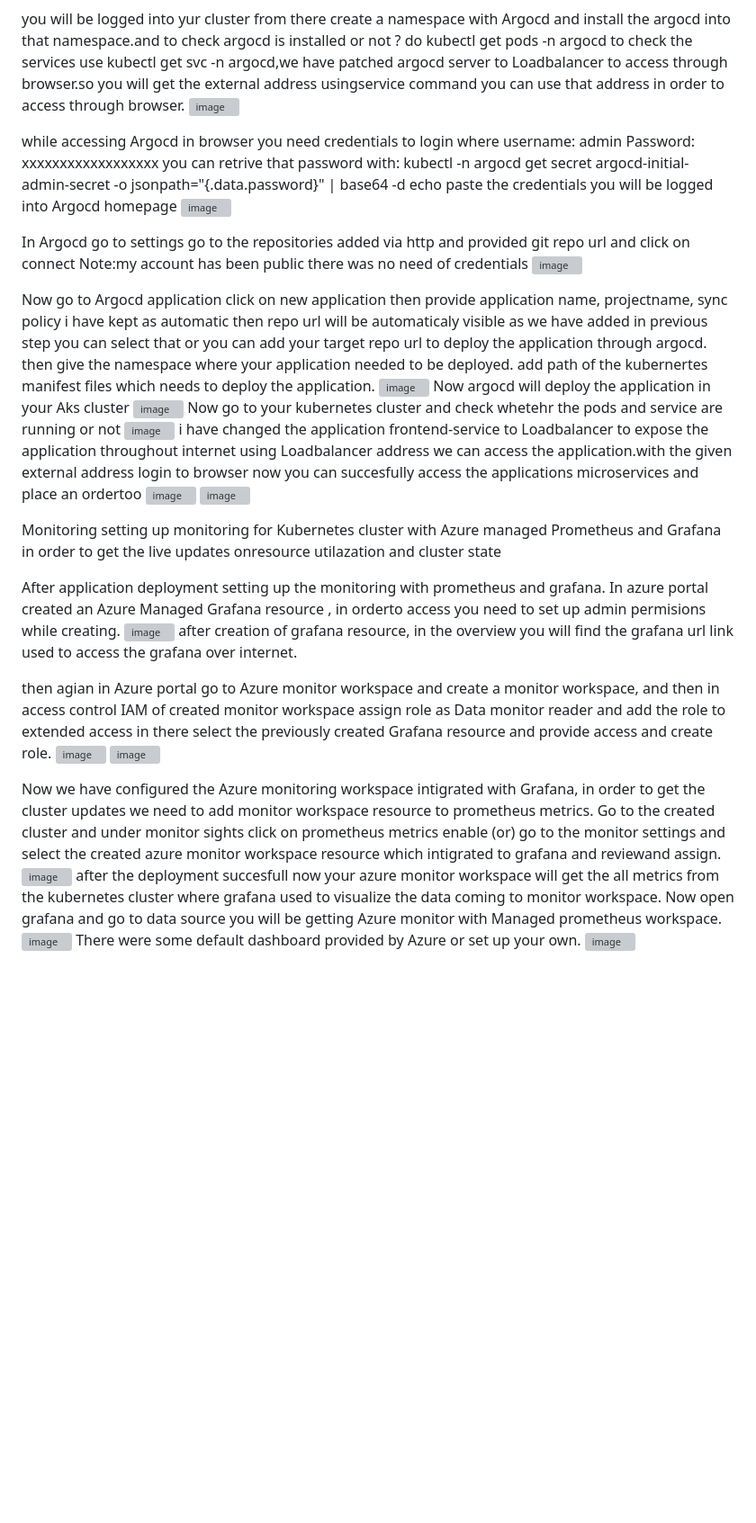
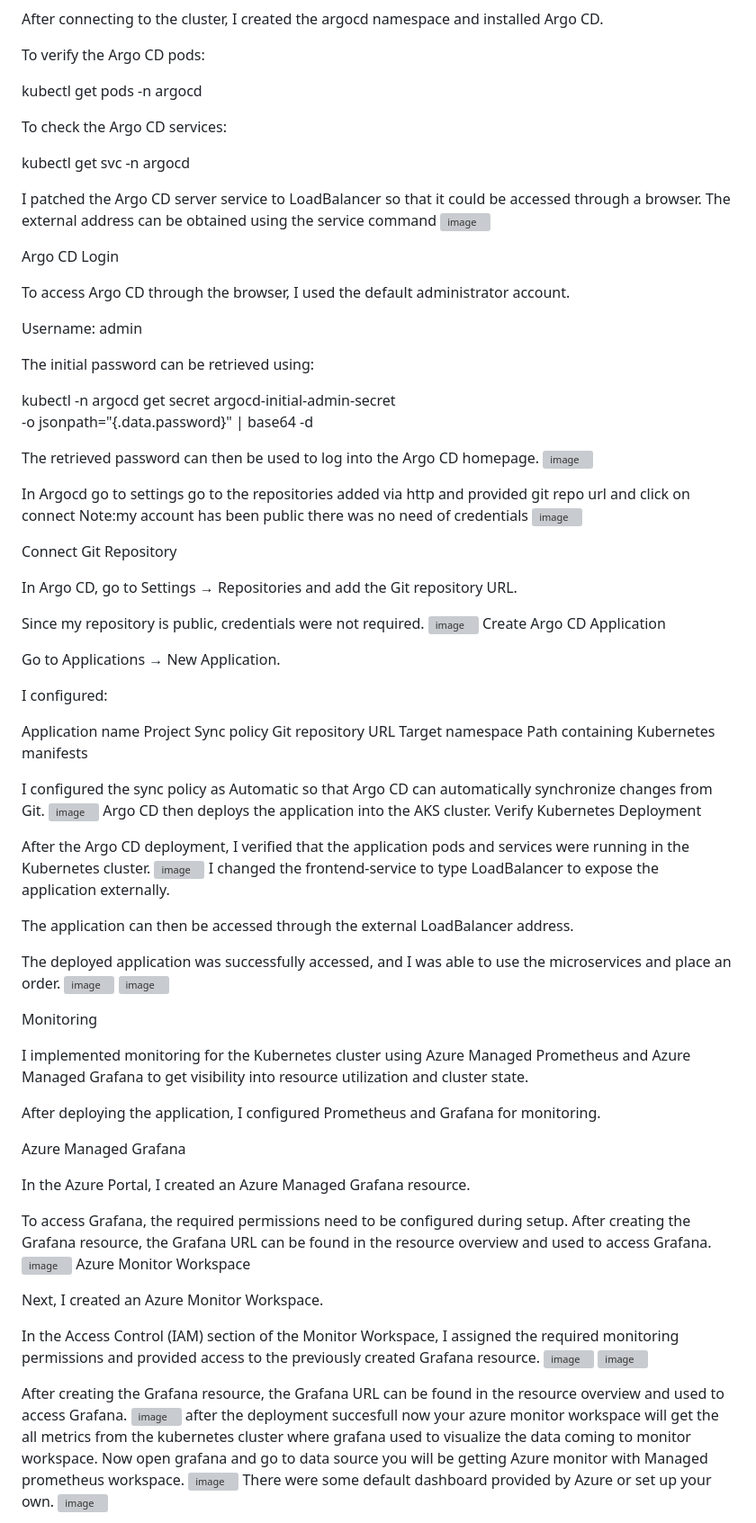
Before and after one commit to nuthan22devops/pythonanime, a Markdown page: README.md, the part around one of its changes. Shown at 90% size. Rendered like a GitHub page; blank space fills up the shorter version; grey boxes are pictures that could not be loaded.

```diff
--- a/README.md
+++ b/README.md
@@ -32,44 +155,92 @@ configure axure cli and aks installfor kubectl on your local machine or any Virt
 <img width="547" height="222" alt="image" src="https://github.com/user-attachments/assets/11b01a8f-1750-418d-9c02-6a1cec0aaeb2" />
 
-you will be logged into yur cluster from there create a namespace with Argocd and install the argocd into that namespace.and to check argocd is installed or not ? do  kubectl get pods -n argocd to check the services use kubectl get svc -n argocd,we have patched argocd server to Loadbalancer to access through browser.so you will get the external address usingservice command you can use that address in order to access through browser.
+After connecting to the cluster, I created the argocd namespace and installed Argo CD.
+
+To verify the Argo CD pods:
+
+kubectl get pods -n argocd
+
+To check the Argo CD services:
+
+kubectl get svc -n argocd
+
+I patched the Argo CD server service to LoadBalancer so that it could be accessed through a browser. The external address can be obtained using the service command
 <img width="1161" height="422" alt="image" src="https://github.com/user-attachments/assets/fcf3f920-cfdf-43a5-8912-2be84d3cf221" />
 
-while accessing Argocd in browser you need credentials to login where
-username: admin
-Password: xxxxxxxxxxxxxxxxxx
-you can retrive that password with: kubectl -n argocd get secret argocd-initial-admin-secret
--o jsonpath="{.data.password}" | base64 -d echo
-paste the credentials you will be logged into Argocd homepage
+Argo CD Login
+
+To access Argo CD through the browser, I used the default administrator account.
+
+Username: admin
+
+The initial password can be retrieved using:
+
+kubectl -n argocd get secret argocd-initial-admin-secret \
+-o jsonpath="{.data.password}" | base64 -d
+
+The retrieved password can then be used to log into the Argo CD homepage.
 <img width="1335" height="687" alt="image" src="https://github.com/user-attachments/assets/6c52319c-fc0e-4744-8a1a-cbe2e0b839f0" />
 
 In Argocd go to settings go to the repositories added via http and provided git repo url and click on connect Note:my account has been public there was no need of credentials
 <img width="1347" height="347" alt="image" src="https://github.com/user-attachments/assets/b5ef6a03-86cf-421e-a8cf-1583cf354d86" />
 
-Now go to Argocd application click on new application then provide application name, projectname, sync policy i have kept as automatic then repo url will be automaticaly visible as we have added in previous step you can select that or you can add your target repo url to deploy the application through argocd. then give the namespace where your application needed to be deployed. add path of the kubernertes manifest files which needs to deploy the application.
+Connect Git Repository
+
+In Argo CD, go to Settings → Repositories and add the Git repository URL.
+
+Since my repository is public, credentials were not required.
 <img width="1315" height="512" alt="image" src="https://github.com/user-attachments/assets/3756e335-d0dd-4e6f-8632-dfadeff8b434" />
-Now argocd will deploy the application in your Aks cluster
+Create Argo CD Application
+
+Go to Applications → New Application.
+
+I configured:
+
+Application name
+Project
+Sync policy
+Git repository URL
+Target namespace
+Path containing Kubernetes manifests
+
+I configured the sync policy as Automatic so that Argo CD can automatically synchronize changes from Git.
 <img width="1342" height="631" alt="image" src="https://github.com/user-attachments/assets/45fb1670-9dce-43e8-ac11-c4e65c431323" />
-Now go to your kubernetes cluster and check whetehr the pods and service are running or not
+Argo CD then deploys the application into the AKS cluster.
+Verify Kubernetes Deployment
+
+After the Argo CD deployment, I verified that the application pods and services were running in the Kubernetes cluster.
 <img width="902" height="352" alt="image" src="https://github.com/user-attachments/assets/7880d036-3d1c-4bf7-a286-b0308da4d9cc" />
-i have changed the application frontend-service to Loadbalancer to expose the application throughout internet using Loadbalancer address we can access the application.with the given external address login to browser
-now you can succesfully access the applications microservices and place an ordertoo
+I changed the frontend-service to type LoadBalancer to expose the application externally.
+
+The application can then be accessed through the external LoadBalancer address.
+
+The deployed application was successfully accessed, and I was able to use the microservices and place an order.
 <img width="1346" height="682" alt="image" src="https://github.com/user-attachments/assets/9ed37828-7a6d-4980-9615-c8ea516d0ed7" />
 <img width="1337" height="662" alt="image" src="https://github.com/user-attachments/assets/601e07bc-4bd8-4ddf-9b07-e64778cacc32" />
 
 Monitoring
-setting up monitoring for Kubernetes cluster with Azure managed Prometheus and Grafana in order to get the live updates onresource utilazation and cluster state
 
-After application deployment setting up the monitoring with prometheus and grafana.
-In azure portal created an Azure Managed Grafana resource , in orderto access you need to set up admin permisions while creating.
+I implemented monitoring for the Kubernetes cluster using Azure Managed Prometheus and Azure Managed Grafana to get visibility into resource utilization and cluster state.
+
+After deploying the application, I configured Prometheus and Grafana for monitoring.
+
+Azure Managed Grafana
+
+In the Azure Portal, I created an Azure Managed Grafana resource.
+
+To access Grafana, the required permissions need to be configured during setup.
+After creating the Grafana resource, the Grafana URL can be found in the resource overview and used to access Grafana.
 <img width="997" height="595" alt="image" src="https://github.com/user-attachments/assets/a76862c8-6fd1-434c-9c11-1a713a573437" />
-after creation of grafana resource, in the overview you will find the grafana url link used to access the grafana over internet.
+Azure Monitor Workspace
 
-then agian in Azure portal go to Azure monitor workspace and create a monitor workspace, and then in access control IAM of created monitor workspace assign role as Data monitor reader and add the role to extended access in there select the previously created Grafana resource and provide access and create role.
+Next, I created an Azure Monitor Workspace.
+
+In the Access Control (IAM) section of the Monitor Workspace, I assigned the required monitoring permissions and provided access to the previously created Grafana resource.
 <img width="982" height="600" alt="image" src="https://github.com/user-attachments/assets/693cdada-750e-4bf3-b4bf-7bd3ada3728c" />
 <img width="1346" height="650" alt="image" src="https://github.com/user-attachments/assets/0b65eddb-92b9-41a7-9237-7c735213ee92" />
 
-Now we have configured the Azure monitoring workspace intigrated with Grafana, in order to get the cluster updates we need to add monitor workspace resource to prometheus metrics.
-Go to the created cluster and under monitor sights click on prometheus metrics enable (or)  go to the monitor settings and select the created azure monitor workspace resource which intigrated to grafana and reviewand assign.
+
+After creating the Grafana resource, the Grafana URL can be found in the resource overview and used to access Grafana.
 <img width="1316" height="596" alt="image" src="https://github.com/user-attachments/assets/f91bc2f5-5e9b-4eb2-a1f1-d4d797ad2bcf" />
 after the deployment succesfull now your azure monitor workspace will get the all metrics from the kubernetes cluster where grafana used to visualize the data coming to monitor workspace.
 Now open grafana and go to data source you will be getting Azure monitor with Managed prometheus workspace.
```
Also changed, not shown: other parts of README.md (+144 -21 lines).
